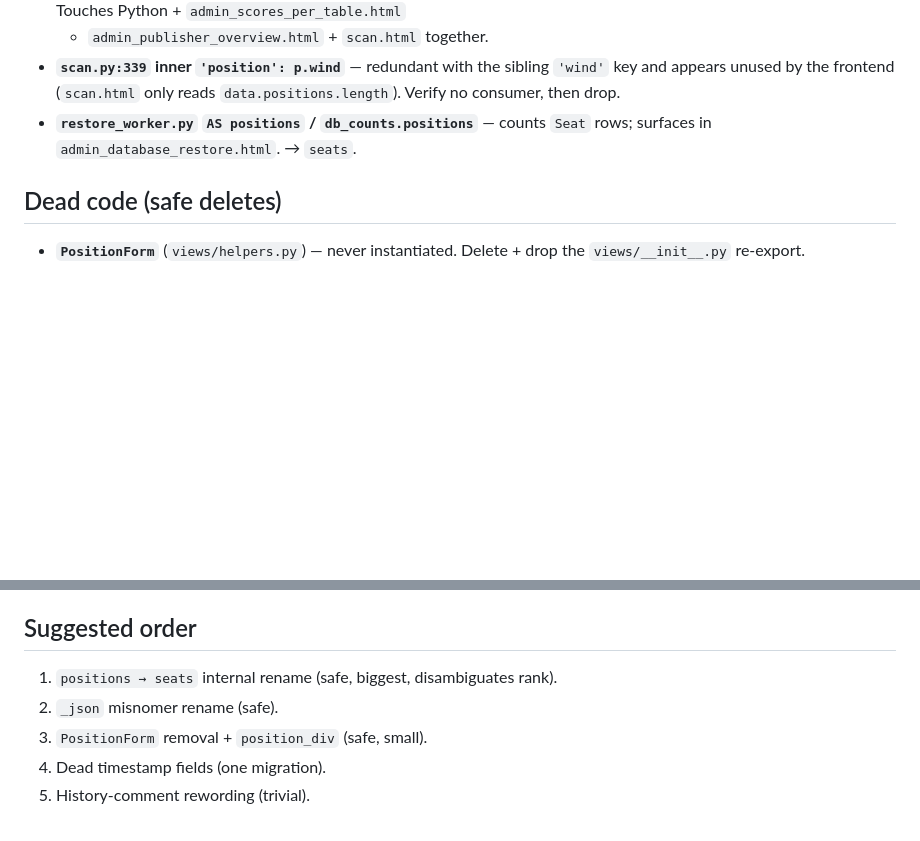
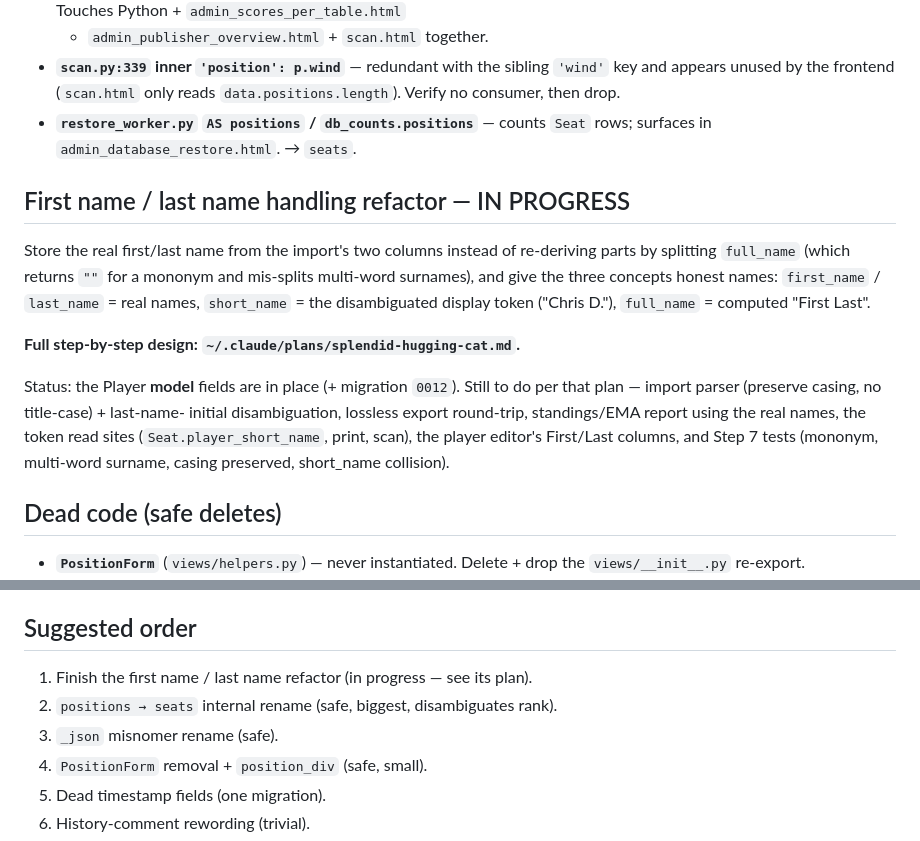
Before and after one commit to cavenel/mahjong-organizer, a Markdown page: docs/dev/cleanup-plan.md, 2 parts joined by grey strips. Rendered like a GitHub page; blank space fills up the shorter version.

Commit message:
docs: add first name / last name refactor to the cleanup plan
Points at the step-by-step design plan; notes the Player model fields are in
place and the rest (import parser, disambiguation, export, EMA report, editor,
tests) is still to do.

```diff
--- a/docs/dev/cleanup-plan.md
+++ b/docs/dev/cleanup-plan.md
@@ -51,6 +51,23 @@ printed. Rename path + `name=` + every hardcoded JS/href/test string in lockstep
 - **`restore_worker.py` `AS positions` / `db_counts.positions`** — counts `Seat`
   rows; surfaces in `admin_database_restore.html`. → `seats`.
 
+## First name / last name handling refactor — IN PROGRESS
+
+Store the real first/last name from the import's two columns instead of
+re-deriving parts by splitting `full_name` (which returns `""` for a mononym and
+mis-splits multi-word surnames), and give the three concepts honest names:
+`first_name` / `last_name` = real names, `short_name` = the disambiguated display
+token ("Chris D."), `full_name` = computed "First Last".
+
+**Full step-by-step design: `~/.claude/plans/splendid-hugging-cat.md`.**
+
+Status: the Player **model** fields are in place (+ migration `0012`). Still to
+do per that plan — import parser (preserve casing, no title-case) + last-name-
+initial disambiguation, lossless export round-trip, standings/EMA report using
+the real names, the token read sites (`Seat.player_short_name`, print, scan),
+the player editor's First/Last columns, and Step 7 tests (mononym, multi-word
+surname, casing preserved, short_name collision).
+
 ## Dead code (safe deletes)
 
 - **`PositionForm`** (`views/helpers.py`) — never instantiated. Delete + drop the
@@ -99,8 +116,9 @@ breaking the existing prod DB (which has 0001–00NN applied; deploy auto-runs
 
 ## Suggested order
 
-1. `positions → seats` internal rename (safe, biggest, disambiguates rank).
-2. `_json` misnomer rename (safe).
+1. Finish the first name / last name refactor (in progress — see its plan).
+2. `positions → seats` internal rename (safe, biggest, disambiguates rank).
+3. `_json` misnomer rename (safe).
 3. `PositionForm` removal + `position_div` (safe, small).
 4. Dead timestamp fields (one migration).
 5. History-comment rewording (trivial).
```
